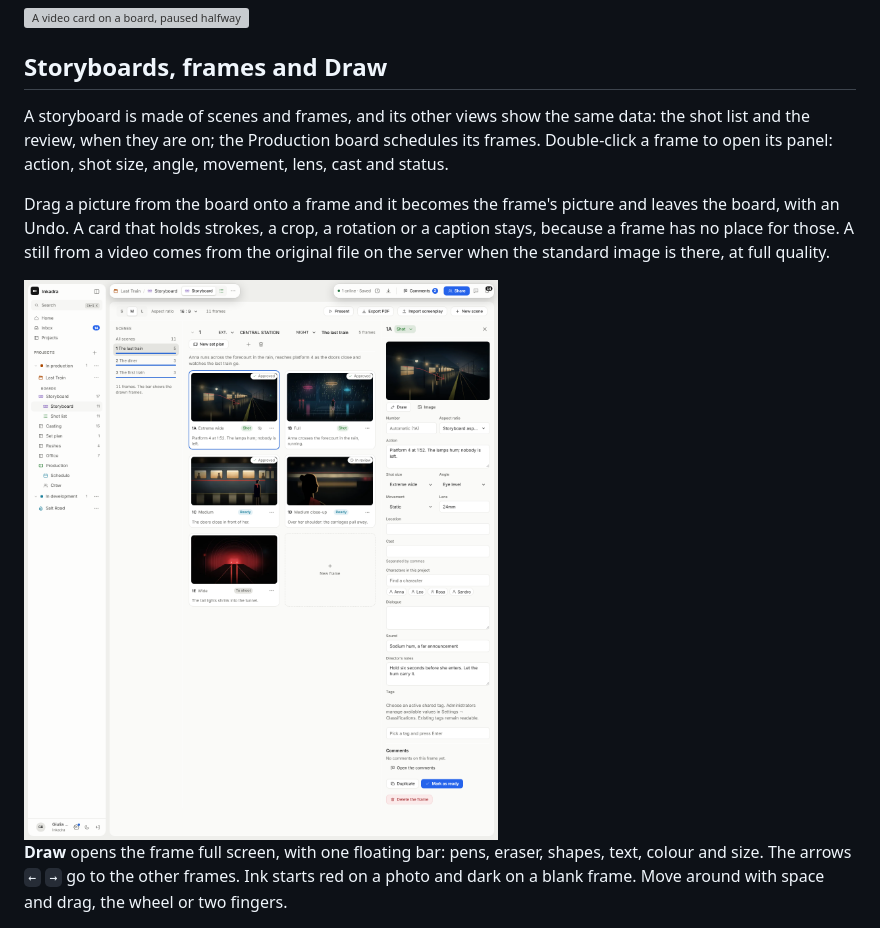
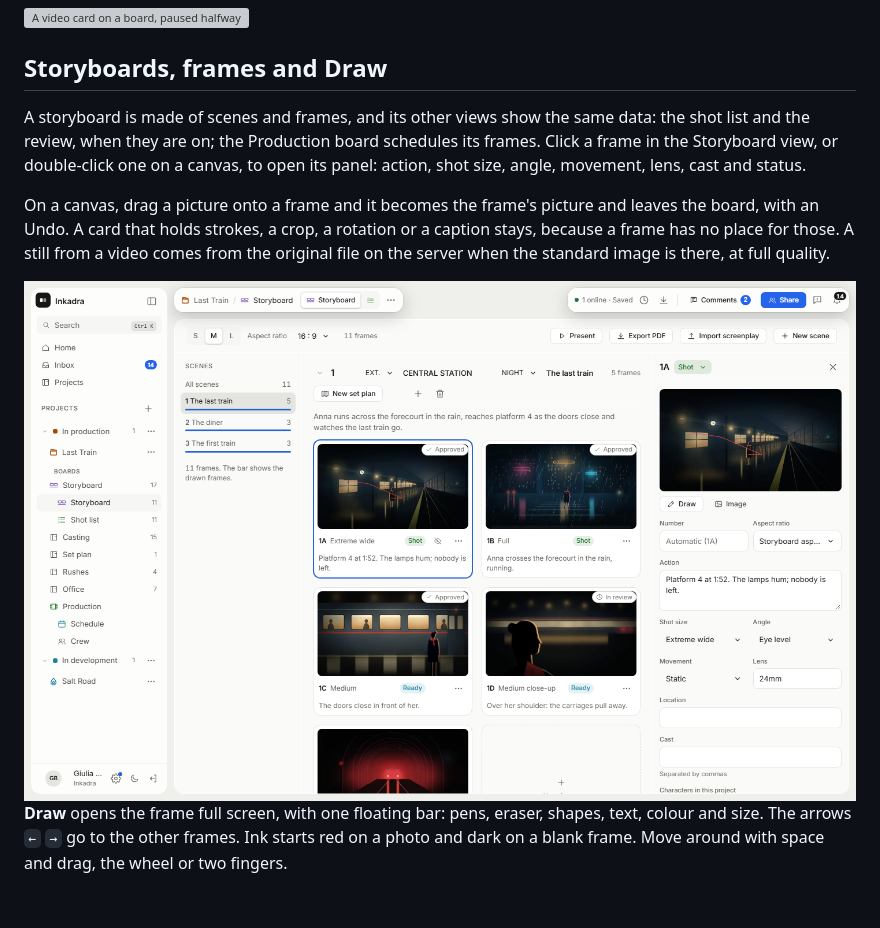
Before and after one commit to inkadra/inkadra, a Markdown page: docs/guide.md, the part around the change. Drawn GitHub-style; pictures changed too: docs/screenshots/guide/frame-panel-light.png; blank space fills up the shorter version; grey boxes are pictures that could not be loaded.

Commit message:
Refine documentation captures and clarify frame interactions
Signed-off-by: Matteo <119050291+TeoVader@users.noreply.github.com>

```diff
--- a/docs/guide.md
+++ b/docs/guide.md
@@ -107,10 +107,11 @@ playable copy, and a video gets a poster and its details.
 ## Storyboards, frames and Draw
 
 A storyboard is made of scenes and frames, and its other views show the same data: the shot list
-and the review, when they are on; the Production board schedules its frames. Double-click a frame to open its panel: action, shot size, angle, movement,
-lens, cast and status.
+and the review, when they are on; the Production board schedules its frames. Click a frame in the
+Storyboard view, or double-click one on a canvas, to open its panel: action, shot size, angle,
+movement, lens, cast and status.
 
-Drag a picture from the board onto a frame and it becomes the frame's picture and leaves the board,
+On a canvas, drag a picture onto a frame and it becomes the frame's picture and leaves the board,
 with an Undo. A card that holds strokes, a crop, a rotation or a caption stays, because a frame has
 no place for those. A still from a video comes from the original file on the server when the
 standard image is there, at full quality.
```
Also changed, not shown: docs/screenshots/guide/frame-panel-dark.png, docs/screenshots/guide/video-card-dark.png, 1 other file.
